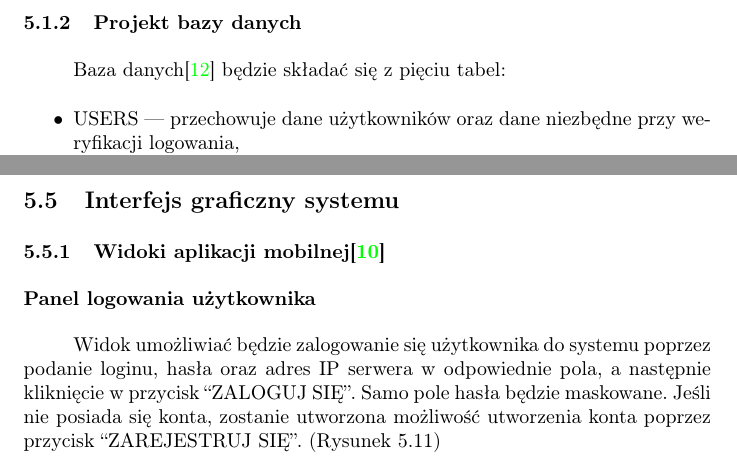
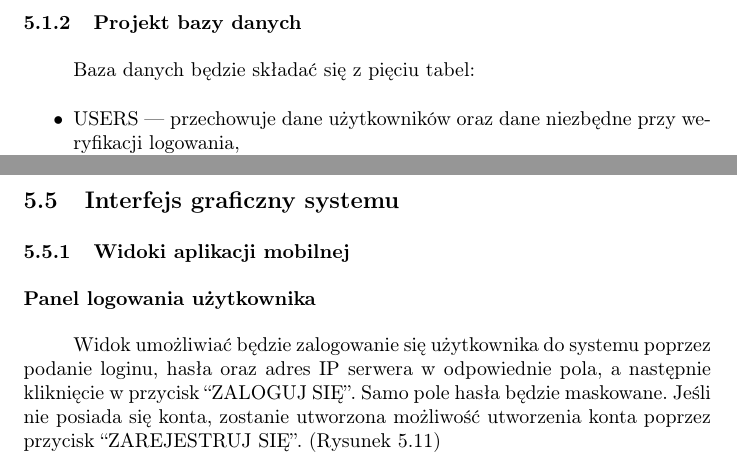
Before and after one commit to michau86/PUT-Inteligentny-zamek, a LaTeX thesis (Praca inżynierska/Praca inzynierska Marciniak Filipowicz.tex, which reads Praca inżynierska/projekt.tex): two parts of pages 24 and 45 of 83, joined at a grey line, cut so that both start at the same text. Compiled offline with pdfLaTeX.

Commit message:
usuneicie odsylaczy do bibliografii

```diff
--- a/Praca inżynierska/projekt.tex
+++ b/Praca inżynierska/projekt.tex
@@ -23,7 +23,7 @@ Podrozdział zawiera projekt systemu w postaci diagramów UML. W pierwszej kolej
 	\end{landscape}
 \newpage
 	\subsubsection{Projekt bazy danych}
-	Baza danych\cite{BD} będzie składać się z pięciu tabel:
+	Baza danych będzie składać się z pięciu tabel:
 	\begin{itemize*}
 		\item {USERS} --- przechowuje dane użytkowników oraz dane niezbędne przy weryfikacji logowania,
 		\item {LOCKS} --- zawiera informacje na temat dostępnych w systemie zamków,
@@ -253,7 +253,7 @@ Ostatni diagram (\ref{Diagram klas dla paczki presenters}) dotyczący aplikacji
 
 \newpage
 \subsection{Interfejs graficzny systemu}\label{sec:Projekt interfejsu graficznego}
-	\subsubsection{Widoki aplikacji mobilnej\cite{desingMobile}}
+	\subsubsection{Widoki aplikacji mobilnej}
 		\paragraph*{Panel logowania użytkownika}
 	Widok umożliwiać będzie zalogowanie się użytkownika do systemu poprzez podanie loginu, hasła oraz adres IP serwera w odpowiednie pola, a następnie kliknięcie w przycisk “ZALOGUJ SIĘ”. Samo pole hasła będzie maskowane. Jeśli nie posiada się konta, zostanie utworzona możliwość  utworzenia konta poprzez przycisk “ZAREJESTRUJ SIĘ”. (Rysunek \ref{rys:panel_logowania_pionowo})
 
```
